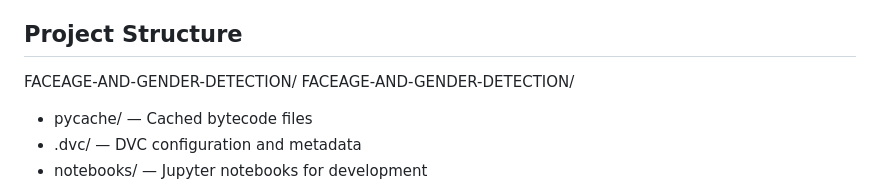
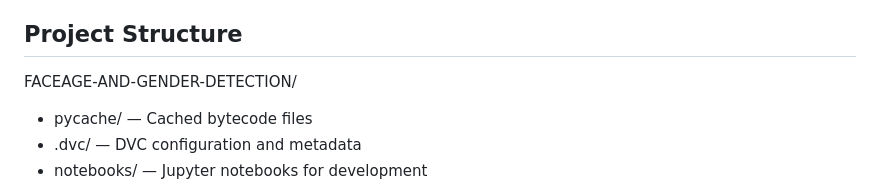
Before and after one commit to Gaurav9693089415/Age-gender-detection, a Markdown page: README.md, the part around the change. Drawn GitHub-style.

```diff
--- a/README.md
+++ b/README.md
@@ -22,7 +22,7 @@ Face detection is performed using OpenCV’s Haarcascade classifier.
 * Version control for data and models using DVC
 ## Project Structure
 
-FACEAGE-AND-GENDER-DETECTION/
+
 FACEAGE-AND-GENDER-DETECTION/
 * pycache/ — Cached bytecode files
 * .dvc/ — DVC configuration and metadata
```
